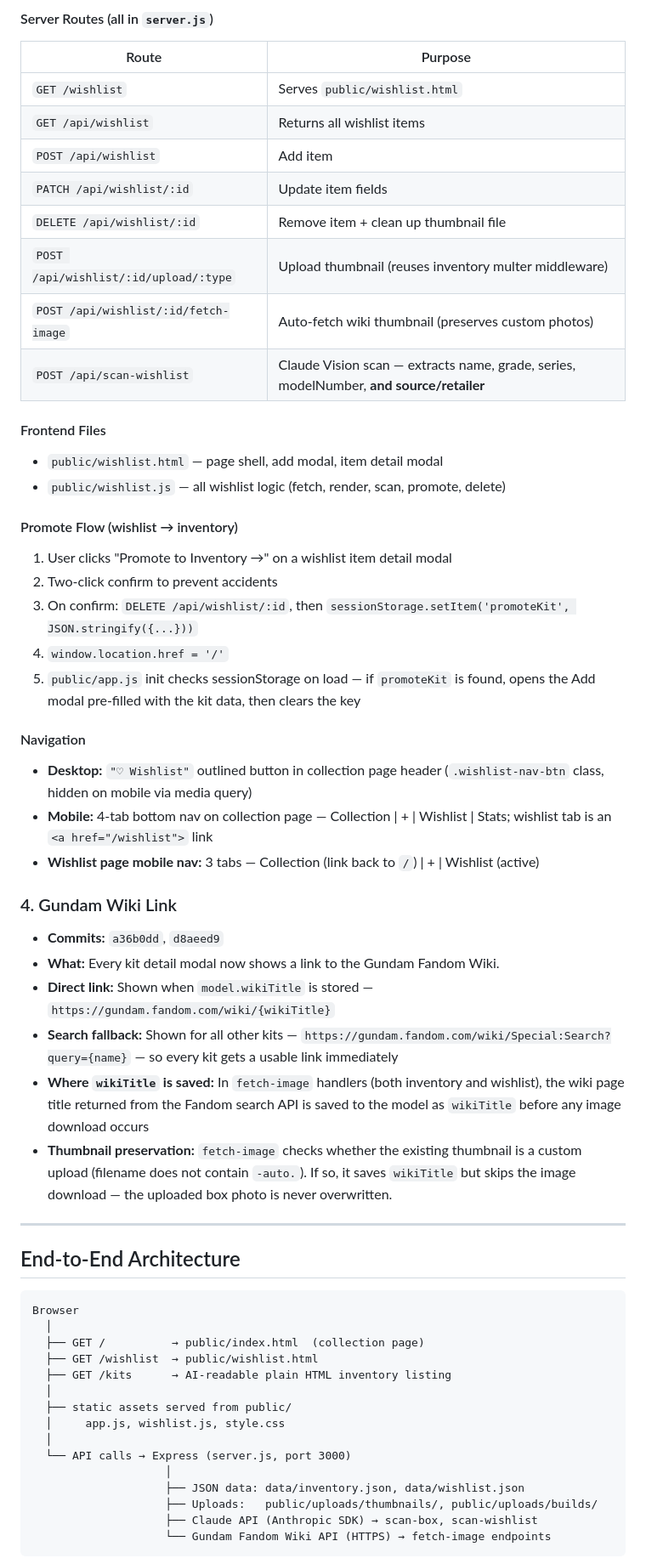
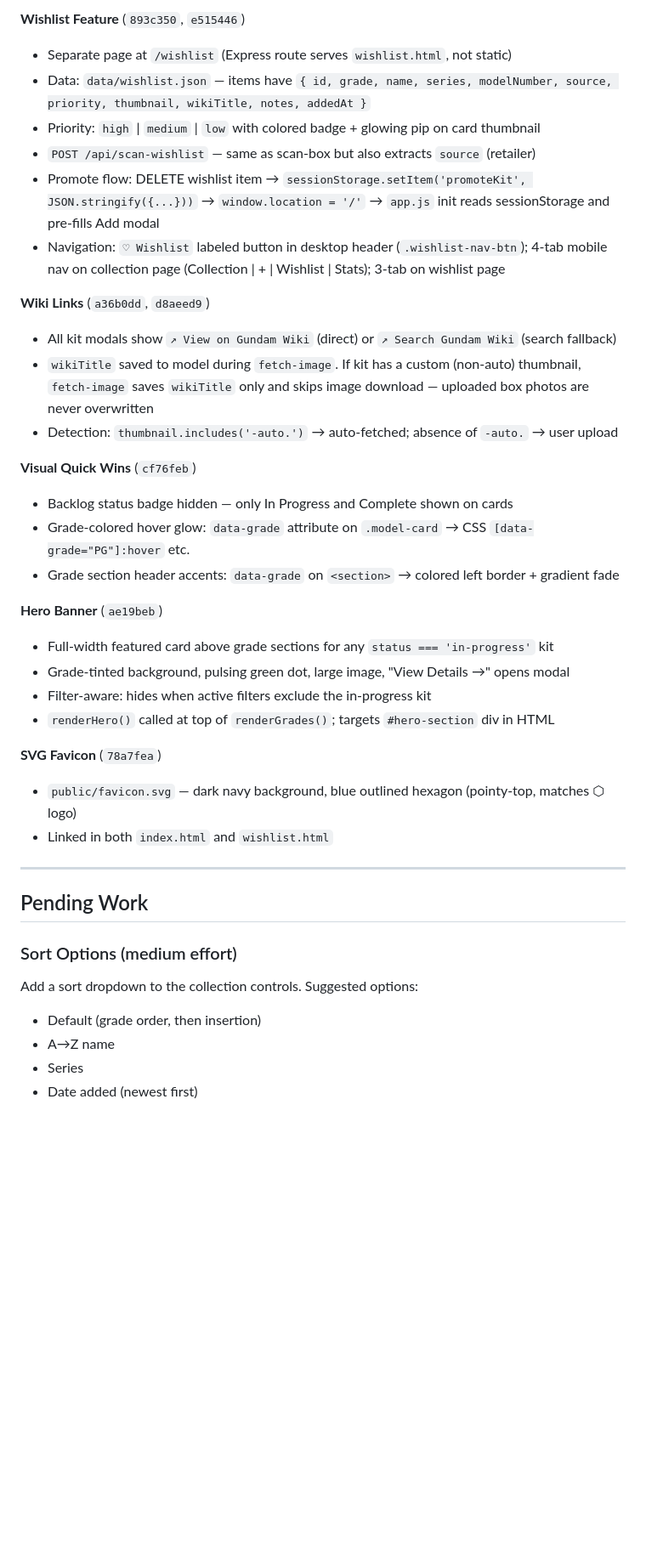
Before and after one commit to sargewilco/GundamBase, a Markdown page: PROGRESS.md, the part around one of its changes. Shown at 85% size. Drawn GitHub-style; blank space fills up the shorter version.

````diff
--- a/PROGRESS.md
+++ b/PROGRESS.md
@@ -65,59 +47,40 @@ pm2 restart gundambase
 
-#### Server Routes (all in `server.js`)
-| Route | Purpose |
-|-------|---------|
-| `GET /wishlist` | Serves `public/wishlist.html` |
-| `GET /api/wishlist` | Returns all wishlist items |
-| `POST /api/wishlist` | Add item |
-| `PATCH /api/wishlist/:id` | Update item fields |
-| `DELETE /api/wishlist/:id` | Remove item + clean up thumbnail file |
-| `POST /api/wishlist/:id/upload/:type` | Upload thumbnail (reuses inventory multer middleware) |
-| `POST /api/wishlist/:id/fetch-image` | Auto-fetch wiki thumbnail (preserves custom photos) |
-| `POST /api/scan-wishlist` | Claude Vision scan — extracts name, grade, series, modelNumber, **and source/retailer** |
+**Wishlist Feature** (`893c350`, `e515446`)
+- Separate page at `/wishlist` (Express route serves `wishlist.html`, not static)
+- Data: `data/wishlist.json` — items have `{ id, grade, name, series, modelNumber, source, priority, thumbnail, wikiTitle, notes, addedAt }`
+- Priority: `high` | `medium` | `low` with colored badge + glowing pip on card thumbnail
+- `POST /api/scan-wishlist` — same as scan-box but also extracts `source` (retailer)
+- Promote flow: DELETE wishlist item → `sessionStorage.setItem('promoteKit', JSON.stringify({...}))` → `window.location = '/'` → `app.js` init reads sessionStorage and pre-fills Add modal
+- Navigation: `♡ Wishlist` labeled button in desktop header (`.wishlist-nav-btn`); 4-tab mobile nav on collection page (Collection | + | Wishlist | Stats); 3-tab on wishlist page
 
-#### Frontend Files
-- `public/wishlist.html` — page shell, add modal, item detail modal
-- `public/wishlist.js` — all wishlist logic (fetch, render, scan, promote, delete)
+**Wiki Links** (`a36b0dd`, `d8aeed9`)
+- All kit modals show `↗ View on Gundam Wiki` (direct) or `↗ Search Gundam Wiki` (search fallback)
+- `wikiTitle` saved to model during `fetch-image`. If kit has a custom (non-auto) thumbnail, `fetch-image` saves `wikiTitle` only and skips image download — uploaded box photos are never overwritten
+- Detection: `thumbnail.includes('-auto.')` → auto-fetched; absence of `-auto.` → user upload
 
-#### Promote Flow (wishlist → inventory)
-1. User clicks "Promote to Inventory →" on a wishlist item detail modal
-2. Two-click confirm to prevent accidents
-3. On confirm: `DELETE /api/wishlist/:id`, then `sessionStorage.setItem('promoteKit', JSON.stringify({...}))`
-4. `window.location.href = '/'`
-5. `public/app.js` init checks sessionStorage on load — if `promoteKit` is found, opens the Add modal pre-filled with the kit data, then clears the key
+**Visual Quick Wins** (`cf76feb`)
+- Backlog status badge hidden — only In Progress and Complete shown on cards
+- Grade-colored hover glow: `data-grade` attribute on `.model-card` → CSS `[data-grade="PG"]:hover` etc.
+- Grade section header accents: `data-grade` on `<section>` → colored left border + gradient fade
 
-#### Navigation
-- **Desktop:** `"♡ Wishlist"` outlined button in collection page header (`.wishlist-nav-btn` class, hidden on mobile via media query)
-- **Mobile:** 4-tab bottom nav on collection page — Collection | + | Wishlist | Stats; wishlist tab is an `<a href="/wishlist">` link
-- **Wishlist page mobile nav:** 3 tabs — Collection (link back to `/`) | + | Wishlist (active)
+**Hero Banner** (`ae19beb`)
+- Full-width featured card above grade sections for any `status === 'in-progress'` kit
+- Grade-tinted background, pulsing green dot, large image, "View Details →" opens modal
+- Filter-aware: hides when active filters exclude the in-progress kit
+- `renderHero()` called at top of `renderGrades()`; targets `#hero-section` div in HTML
 
-### 4. Gundam Wiki Link
-- **Commits:** `a36b0dd`, `d8aeed9`
-- **What:** Every kit detail modal now shows a link to the Gundam Fandom Wiki.
-- **Direct link:** Shown when `model.wikiTitle` is stored — `https://gundam.fandom.com/wiki/{wikiTitle}`
-- **Search fallback:** Shown for all other kits — `https://gundam.fandom.com/wiki/Special:Search?query={name}` — so every kit gets a usable link immediately
-- **Where `wikiTitle` is saved:** In `fetch-image` handlers (both inventory and wishlist), the wiki page title returned from the Fandom search API is saved to the model as `wikiTitle` before any image download occurs
-- **Thumbnail preservation:** `fetch-image` checks whether the existing thumbnail is a custom upload (filename does not contain `-auto.`). If so, it saves `wikiTitle` but skips the image download — the uploaded box photo is never overwritten.
+**SVG Favicon** (`78a7fea`)
+- `public/favicon.svg` — dark navy background, blue outlined hexagon (pointy-top, matches ⬡ logo)
+- Linked in both `index.html` and `wishlist.html`
 
 ---
 
-## End-to-End Architecture
+## Pending Work
 
-```
-Browser
-  │
-  ├── GET /          → public/index.html  (collection page)
-  ├── GET /wishlist  → public/wishlist.html
-  ├── GET /kits      → AI-readable plain HTML inventory listing
-  │
-  ├── static assets served from public/
-  │     app.js, wishlist.js, style.css
-  │
-  └── API calls → Express (server.js, port 3000)
-                    │
-                    ├── JSON data: data/inventory.json, data/wishlist.json
-                    ├── Uploads:   public/uploads/thumbnails/, public/uploads/builds/
-                    ├── Claude API (Anthropic SDK) → scan-box, scan-wishlist
-                    └── Gundam Fandom Wiki API (HTTPS) → fetch-image endpoints
-```
+### Sort Options (medium effort)
+Add a sort dropdown to the collection controls. Suggested options:
+- Default (grade order, then insertion)
+- A→Z name
+- Series
+- Date added (newest first)
 
````
Also changed, not shown: other parts of PROGRESS.md (+75 -116 lines).
